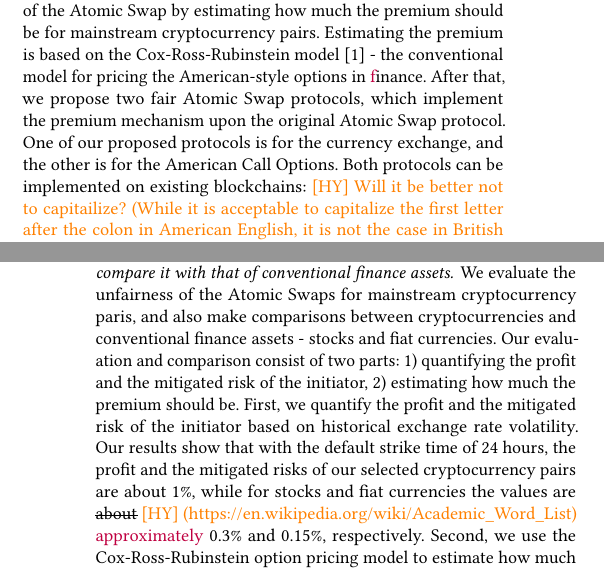
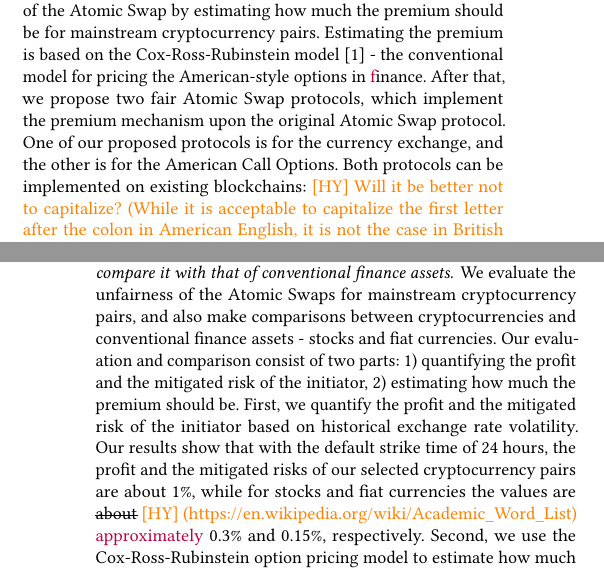
Before and after one commit to DEX-ware/fair-atomic-swap, a LaTeX paper (paper/main.tex, which reads paper/sections/1introduction.tex): two parts of the columns of pages 1 and 2 of 13, joined at a grey line, cut so that both start at the same text. Compiled offline with pdfLaTeX.

Commit message:
fix typo

```diff
--- a/paper/sections/1introduction.tex
+++ b/paper/sections/1introduction.tex
@@ -20,7 +20,7 @@ Based on this observation, we evaluate the unfairness of the Atomic Swap by esti
 Estimating the premium is based on the Cox-Ross-Rubinstein model~\cite{cox1979option} - the conventional model for pricing the American-style options in \MOD{f}inance.
 After that, we propose two fair Atomic Swap protocols, which implement the premium mechanism upon the original Atomic Swap protocol.
 One of our proposed protocols is for the currency exchange, and the other is for the American Call Options.
-Both protocols can be implemented on existing blockchains: \HY{Will it be better not to capitailize? (While it is acceptable to capitalize the first letter after the colon in American English, it is not the case in British English, except where a proper noun immediately follows a colon. \url{https://en.wikipedia.org/wiki/Colon_(punctuation)})}
+Both protocols can be implemented on existing blockchains: \HY{Will it be better not to capitalize? (While it is acceptable to capitalize the first letter after the colon in American English, it is not the case in British English, except where a proper noun immediately follows a colon. \url{https://en.wikipedia.org/wiki/Colon_(punctuation)})}
 They can be directly implemented on blockchains supporting smart contracts (e.g. Ethereum),
 and can be implemented on blockchains supporting scripts (e.g. Bitcoin) by adding a single opcode.
 
@@ -45,7 +45,7 @@ This leads to the scenario that, if the initiator's asset price rises right befo
 In this way, the initiator is risk-free towards the market.
 
 \paragraph{We evaluate the Atomic Swap unfairness of cryptocurrencies, and compare it with that of conventional finance assets.}
-We evaluate the unfairness of the Atomic Swaps for mainstream cryptocurrency paris, and also make comparisons between cryptocurrencies and conventional finance assets - stocks and fiat currencies.
+We evaluate the unfairness of the Atomic Swaps for mainstream cryptocurrency pairs, and also make comparisons between cryptocurrencies and conventional finance assets - stocks and fiat currencies.
 Our evaluation and comparison consist of two parts: 1) quantifying the profit and the mitigated risk of the initiator, 2) estimating how much the premium should be.
 % first
 First, we quantify the profit and the mitigated risk of the initiator based on historical exchange rate volatility.
```
